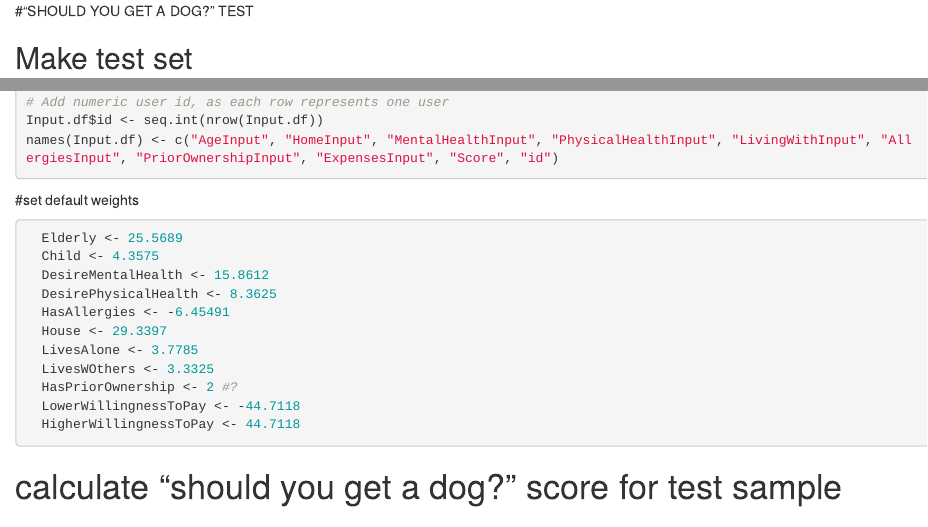
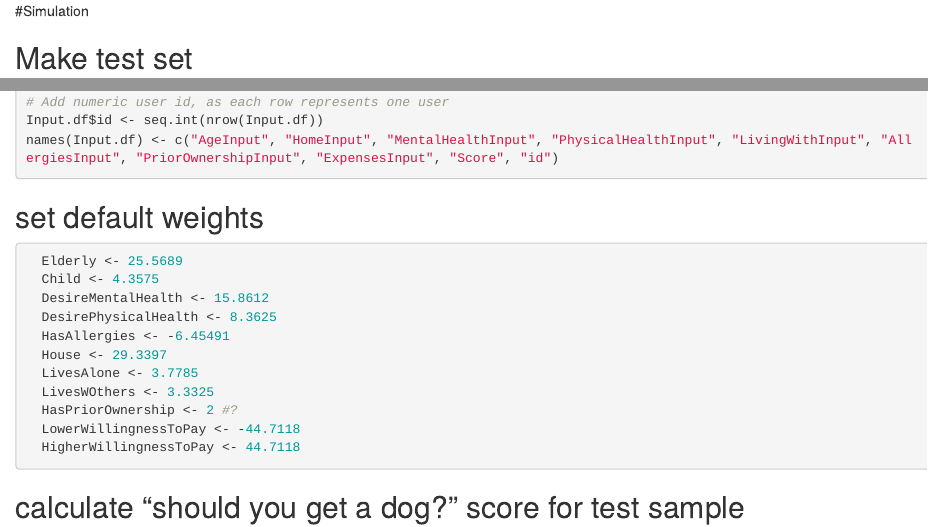
Before and after one commit to info370/project-jaakt, an R Markdown document (doganalysis/ShouldYouGetADogFunctionTEST.Rmd): the page in a window 1100 px wide, from its top, and a second part further down, joined at a grey line. Rendered offline with R 4.5, knitr and Pandoc, with nearby package versions; code that draws random numbers runs with fixed seeds of ours.

Commit message:
simulation

````diff
--- a/doganalysis/ShouldYouGetADogFunctionTEST.Rmd
+++ b/doganalysis/ShouldYouGetADogFunctionTEST.Rmd
@@ -1,5 +1,6 @@
 
-#"SHOULD YOU GET A DOG?" TEST
+#Simulation
+
 
 ```{r setup, include=FALSE}
 # Packages
@@ -41,7 +42,7 @@ names(Input.df) <- c("AgeInput", "HomeInput", "MentalHealthInput", "PhysicalHeal
 
 ```
 
-#set default weights
+## set default weights
 ```{r}
 
   Elderly <- 25.5689
@@ -58,7 +59,7 @@ names(Input.df) <- c("AgeInput", "HomeInput", "MentalHealthInput", "PhysicalHeal
 
 ```
 
-# calculate "should you get a dog?" score for test sample
+## calculate "should you get a dog?" score for test sample
 ```{r}
 
  for (i in 1:N) {
````
